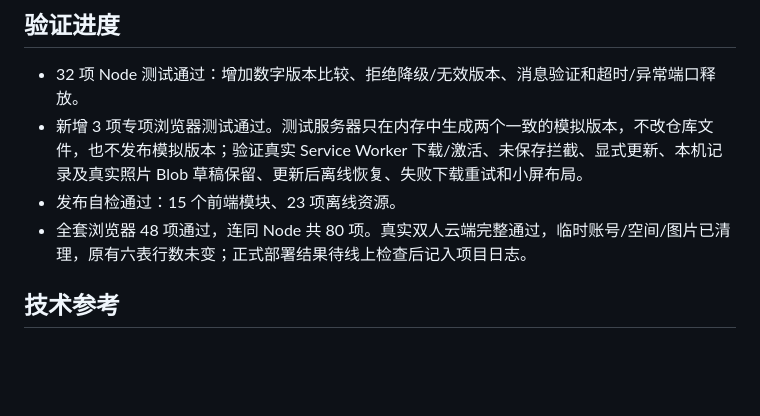
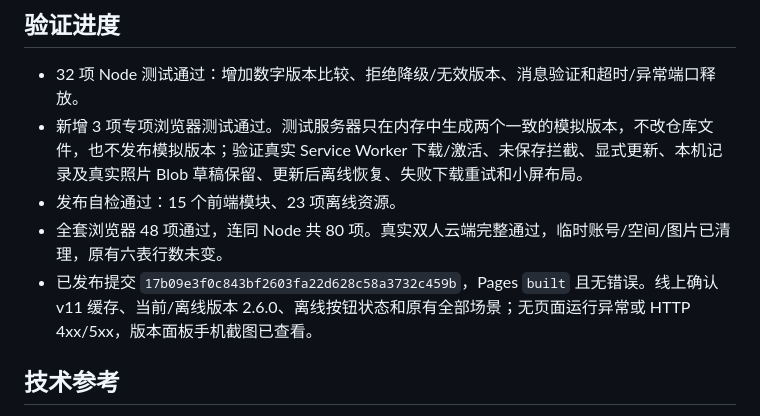
Before and after one commit to phoenixrain-rain/our-food-map, a Markdown page: docs/update-2.6.md, the part around the change. Rendered like a GitHub page; blank space fills up the shorter version.

```diff
--- a/docs/update-2.6.md
+++ b/docs/update-2.6.md
@@ -24,7 +24,8 @@
 - 32 项 Node 测试通过：增加数字版本比较、拒绝降级/无效版本、消息验证和超时/异常端口释放。
 - 新增 3 项专项浏览器测试通过。测试服务器只在内存中生成两个一致的模拟版本，不改仓库文件，也不发布模拟版本；验证真实 Service Worker 下载/激活、未保存拦截、显式更新、本机记录及真实照片 Blob 草稿保留、更新后离线恢复、失败下载重试和小屏布局。
 - 发布自检通过：15 个前端模块、23 项离线资源。
-- 全套浏览器 48 项通过，连同 Node 共 80 项。真实双人云端完整通过，临时账号/空间/图片已清理，原有六表行数未变；正式部署结果待线上检查后记入项目日志。
+- 全套浏览器 48 项通过，连同 Node 共 80 项。真实双人云端完整通过，临时账号/空间/图片已清理，原有六表行数未变。
+- 已发布提交 `17b09e3f0c843bf2603fa22d628c58a3732c459b`，Pages `built` 且无错误。线上确认 v11 缓存、当前/离线版本 2.6.0、离线按钮状态和原有全部场景；无页面运行异常或 HTTP 4xx/5xx，版本面板手机截图已查看。
 
 ## 技术参考
 
```
Also changed, not shown: PROJECT_LOG.md (+7 -6 lines).
